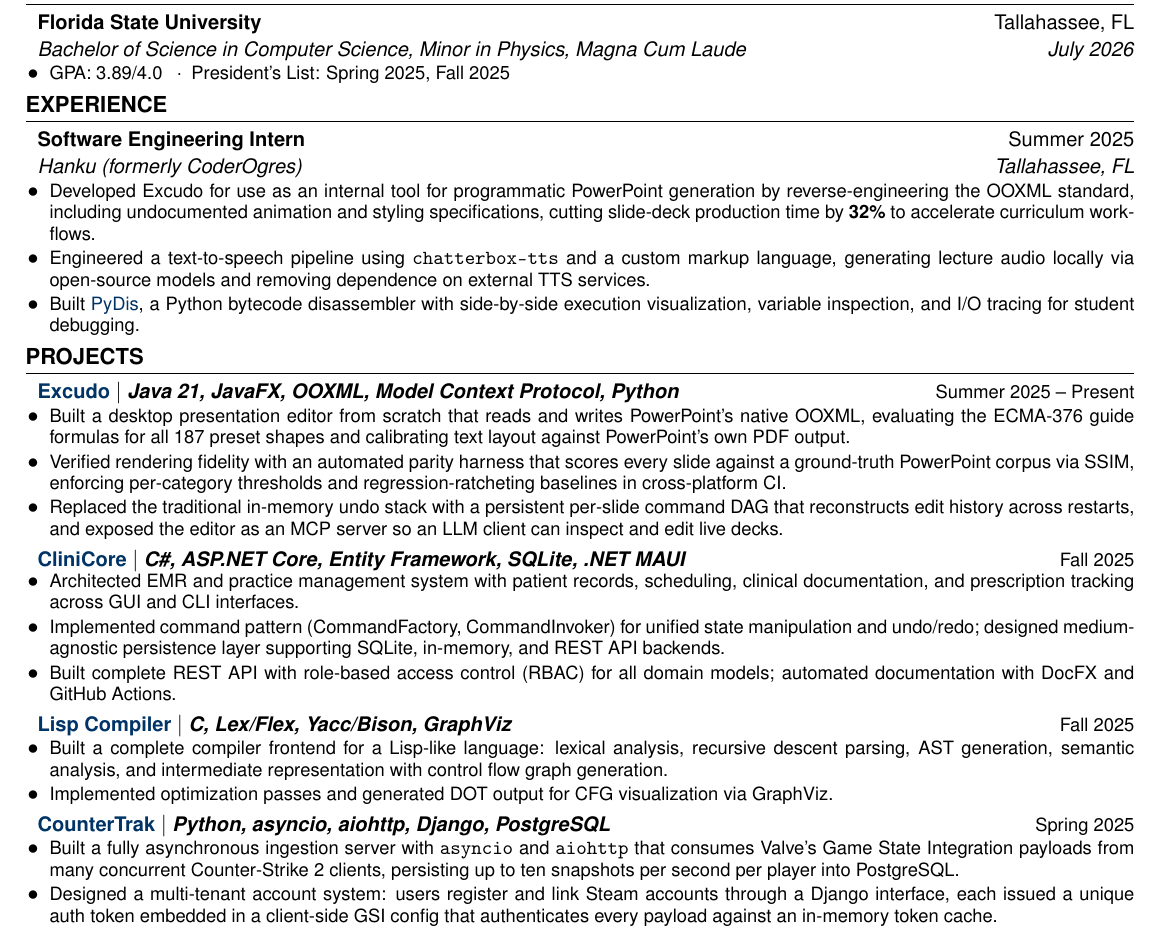
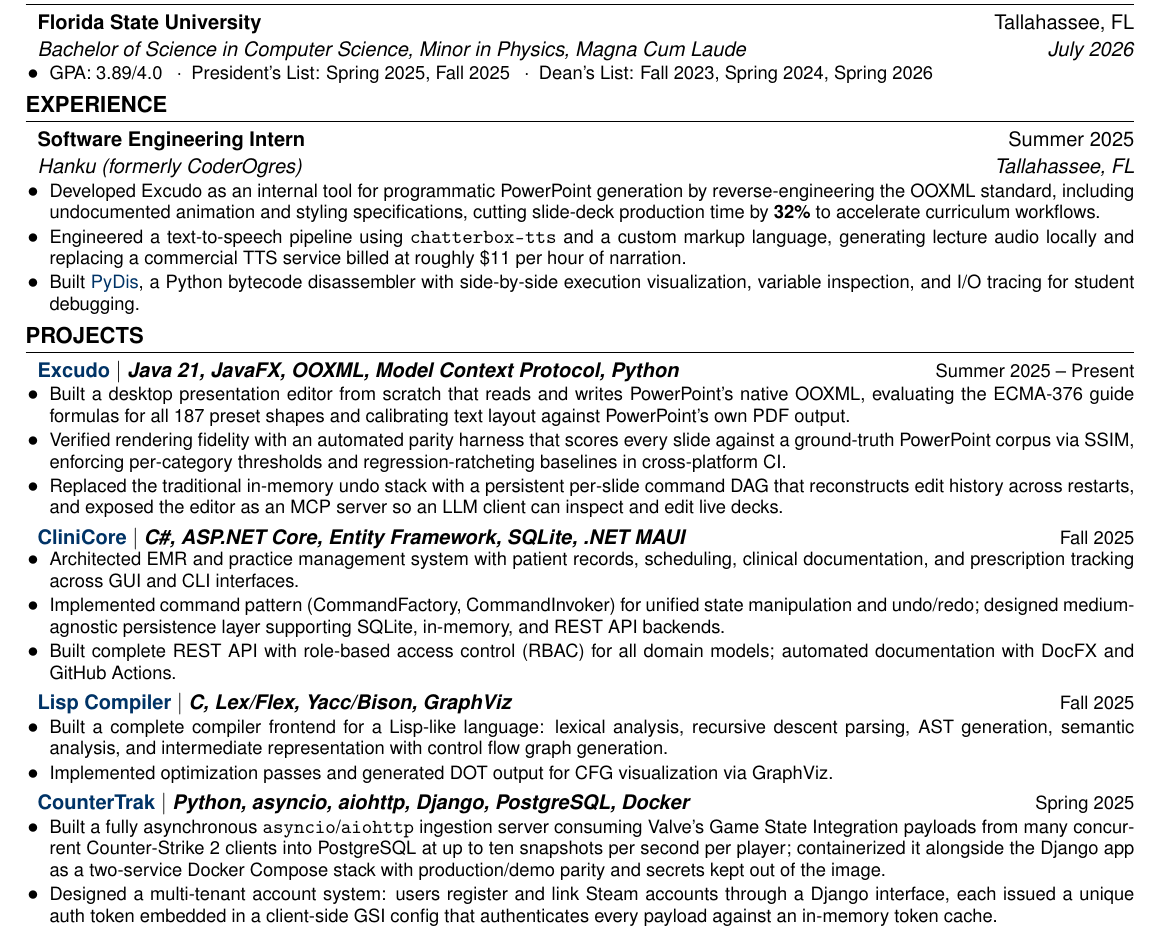
Before and after one commit to dylantcon/dev-resume, a LaTeX CV (connolly-resume.tex): part of the page, cut so that both start at the same text. Compiled offline with pdfLaTeX.

Commit message:
2026-07-15, v2

```diff
--- a/connolly-resume.tex
+++ b/connolly-resume.tex
@@ -106,7 +106,7 @@ Software engineer with experience in full-stack development, systems programming
         {Florida State University}{Tallahassee, FL}
         {Bachelor of Science in Computer Science, Minor in Physics, Magna Cum Laude}{July 2026}
     \resumeItemListStart
-        \resumeItem{GPA: 3.89/4.0 \enspace$\cdot$\enspace President's List: Spring 2025, Fall 2025}
+        \resumeItem{GPA: 3.89/4.0 \enspace$\cdot$\enspace President's List: Spring 2025, Fall 2025 \enspace$\cdot$\enspace Dean's List: Fall 2023, Spring 2024, Spring 2026}
     \resumeItemListEnd
 \resumeSubHeadingListEnd
 
@@ -118,8 +118,8 @@ Software engineer with experience in full-stack development, systems programming
         {Software Engineering Intern}{Summer 2025}
         {Hanku (formerly CoderOgres)}{Tallahassee, FL}
     \resumeItemListStart
-        \resumeItem{Developed Excudo for use as an internal tool for programmatic PowerPoint generation by reverse-engineering the OOXML standard, including undocumented animation and styling specifications, cutting slide-deck production time by \textbf{32\%} to accelerate curriculum workflows.}
-        \resumeItem{Engineered a text-to-speech pipeline using \texttt{chatterbox-tts} and a custom markup language, generating lecture audio locally via open-source models and removing dependence on external TTS services.}
+        \resumeItem{Developed Excudo as an internal tool for programmatic PowerPoint generation by reverse-engineering the OOXML standard, including undocumented animation and styling specifications, cutting slide-deck production time by \textbf{32\%} to accelerate curriculum workflows.}
+        \resumeItem{Engineered a text-to-speech pipeline using \texttt{chatterbox-tts} and a custom markup language, generating lecture audio locally and replacing a commercial TTS service billed at roughly \$11 per hour of narration.}
         \resumeItem{Built \href{https://github.com/dylantcon/pydis}{PyDis}, a Python bytecode disassembler with side-by-side execution visualization, variable inspection, and I/O tracing for student debugging.}
     \resumeItemListEnd
 \resumeSubHeadingListEnd
@@ -153,9 +153,9 @@ Software engineer with experience in full-stack development, systems programming
     \resumeItemListEnd
 
     \resumeProjectHeading
-        {\href{https://github.com/dylantcon/countertrak}{CounterTrak} $\vert$ \emph{Python, asyncio, aiohttp, Django, PostgreSQL}}{Spring 2025}
+        {\href{https://github.com/dylantcon/countertrak}{CounterTrak} $\vert$ \emph{Python, asyncio, aiohttp, Django, PostgreSQL, Docker}}{Spring 2025}
     \resumeItemListStart
-        \resumeItem{Built a fully asynchronous ingestion server with \texttt{asyncio} and \texttt{aiohttp} that consumes Valve's Game State Integration payloads from many concurrent Counter-Strike 2 clients, persisting up to ten snapshots per second per player into PostgreSQL.}
+        \resumeItem{Built a fully asynchronous \texttt{asyncio}/\texttt{aiohttp} ingestion server consuming Valve's Game State Integration payloads from many concurrent Counter-Strike 2 clients into PostgreSQL at up to ten snapshots per second per player; containerized it alongside the Django app as a two-service Docker Compose stack with production/demo parity and secrets kept out of the image.}
         \resumeItem{Designed a multi-tenant account system: users register and link Steam accounts through a Django interface, each issued a unique auth token embedded in a client-side GSI config that authenticates every payload against an in-memory token cache.}
         \resumeItem{Engineered a kill-attribution engine inferring per-weapon kills from game-state deltas, and computed player analytics over a BCNF-normalized schema using SQL window functions (\texttt{PERCENT\_RANK}, \texttt{LAG}) for percentile ranking and round-economy trends.}
     \resumeItemListEnd
```
Also changed, not shown: connolly-resume.pdf.
